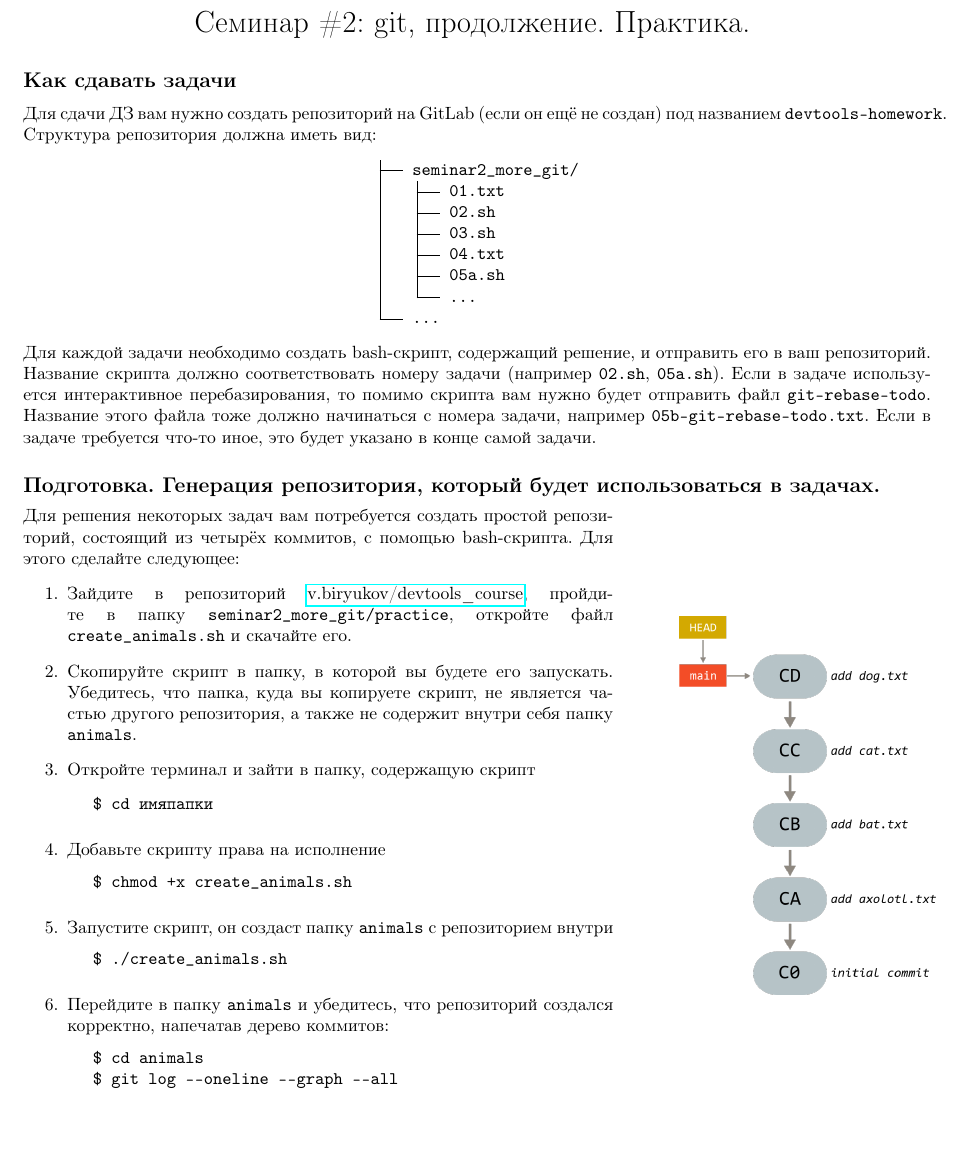
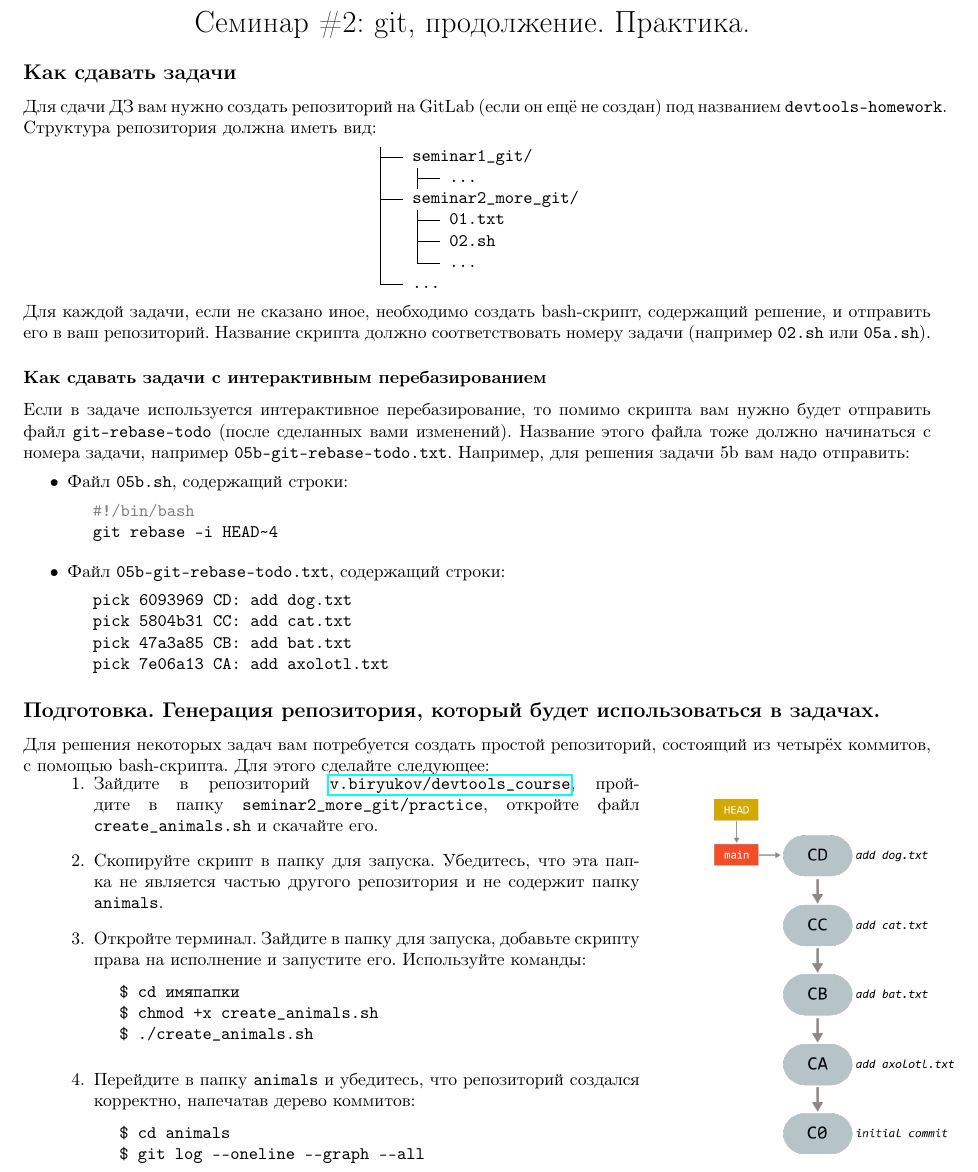
Before and after one commit to v-biryukov/devtools_course, a LaTeX document (seminar2_more_git/practice/practice_more_git.tex): part of page 1 of 7, cut so that both start at the same text, the shorter picture padded with empty space. Compiled offline with pdfLaTeX.

Commit message:
sem2 practice update

```diff
--- a/seminar2_more_git/practice/practice_more_git.tex
+++ b/seminar2_more_git/practice/practice_more_git.tex
@@ -79,7 +79,7 @@
 	frame=none
 }
 
-\lstset{style=csMiptCppStyle}
+\lstset{style=csMiptBash}
 \lstset{
         literate={~}{{\raisebox{0.5ex}{\texttildelow}}}{1}
 }
@@ -104,41 +104,52 @@
 Для сдачи ДЗ вам нужно создать репозиторий на GitLab (если он ещё не создан) под названием \texttt{devtools-homework}. Структура репозитория должна иметь вид:
 \begin{center}
 \begin{BVerbatim}
+├── seminar1_git/
+│   ├── ...
 ├── seminar2_more_git/
 │   ├── 01.txt
 │   ├── 02.sh
-│   ├── 03.sh
-│   ├── 04.txt
-│   ├── 05a.sh
 │   └── ...
 └── ...
 \end{BVerbatim}
 \end{center}
-Для каждой задачи необходимо создать bash-скрипт, содержащий решение, и отправить его в ваш репозиторий. Название скрипта должно соответствовать номеру задачи (например \texttt{02.sh}, \texttt{05a.sh}). Если в задаче используется интерактивное перебазирования, то помимо скрипта вам нужно будет отправить файл \texttt{git-rebase-todo}. Название этого файла тоже должно начинаться с номера задачи, например \texttt{05b-git-rebase-todo.txt}. Если в задаче требуется что-то иное, это будет указано в конце самой задачи.
+Для каждой задачи, если не сказано иное, необходимо создать bash-скрипт, содержащий решение, и отправить его в ваш репозиторий. Название скрипта должно соответствовать номеру задачи (например \texttt{02.sh} или \texttt{05a.sh}).
+
+\subsubsection*{Как сдавать задачи с интерактивным перебазированием}
+Если в задаче используется интерактивное перебазирование, то помимо скрипта вам нужно будет отправить файл \texttt{git-rebase-todo} (после сделанных вами изменений). Название этого файла тоже должно начинаться с номера задачи, например \texttt{05b-git-rebase-todo.txt}.
+Например, для решения задачи 5b вам надо отправить:
+\begin{itemize}
+\item Файл \texttt{05b.sh}, содержащий строки:
+\begin{lstlisting}
+#!/bin/bash
+git rebase -i HEAD~4
+\end{lstlisting}
+\item Файл \texttt{05b-git-rebase-todo.txt}, содержащий строки:
+\begin{lstlisting}
+pick 6093969 CD: add dog.txt
+pick 5804b31 CC: add cat.txt
+pick 47a3a85 CB: add bat.txt
+pick 7e06a13 CA: add axolotl.txt
+\end{lstlisting}
+\end{itemize}
+
+\vspace{-3mm}
+\subsection*{Подготовка. Генерация репозитория, который будет использоваться в задачах.}
+
+Для решения некоторых задач вам потребуется создать простой репозиторий, состоящий из четырёх коммитов, с помощью bash-скрипта. Для этого сделайте следующее:
+
+\begin{minipage}{0.65\linewidth}
+\begin{enumerate}
+\item Зайдите в репозиторий \href{https://mipt-hsse.gitlab.yandexcloud.net/v.biryukov/devtools_course}{\texttt{v.biryukov/devtools\_course}}, пройдите в папку
+\texttt{seminar2\_more\_git/practice}, откройте файл \texttt{create\_animals.sh} и скачайте его.
+
+\item Скопируйте скрипт в папку для запуска. Убедитесь, что эта папка не является частью другого репозитория и не содержит папку \texttt{animals}.
 
 
-\subsection*{Подготовка. Генерация репозитория, который будет использоваться в задачах.}
-
-\begin{minipage}{0.65\linewidth}
-Для решения некоторых задач вам потребуется создать простой репозиторий, состоящий из четырёх коммитов, с помощью bash-скрипта. Для этого сделайте следующее:
-\begin{enumerate}
-\item Зайдите в репозиторий \href{https://mipt-hsse.gitlab.yandexcloud.net/v.biryukov/devtools_course}{v.biryukov/devtools\_course}, пройдите в папку
-\texttt{seminar2\_more\_git/practice}, откройте файл \texttt{create\_animals.sh} и скачайте его.
-
-\item Скопируйте скрипт в папку, в которой вы будете его запускать. Убедитесь, что папка, куда вы копируете скрипт, не является частью другого репозитория, а также не содержит внутри себя папку \texttt{animals}.
-
-\item Откройте терминал и зайти в папку, содержащую скрипт
+\item Откройте терминал. Зайдите в папку для запуска, добавьте скрипту права на исполнение и запустите его. Используйте команды:
 \begin{lstlisting}
 $ cd имяпапки
-\end{lstlisting}
-
-\item Добавьте скрипту права на исполнение
-\begin{lstlisting}[style=csMiptBash]
 $ chmod +x create_animals.sh
-\end{lstlisting}
-
-\item Запустите скрипт, он создаст папку \texttt{animals} с репозиторием внутри
-\begin{lstlisting}[style=csMiptBash]
 $ ./create_animals.sh
 \end{lstlisting}
 
@@ -152,7 +163,7 @@ $ git log --oneline --graph --all
 \hspace{1cm}
 \begin{minipage}{0.3\linewidth}
 \begin{center}
-\includegraphics[scale=0.8]{../images/animals.png}
+\includegraphics[scale=0.75]{../images/animals.png}
 \end{center}
 \end{minipage}
 
```
Also changed, not shown: seminar2_more_git/practice/practice_more_git.pdf.
